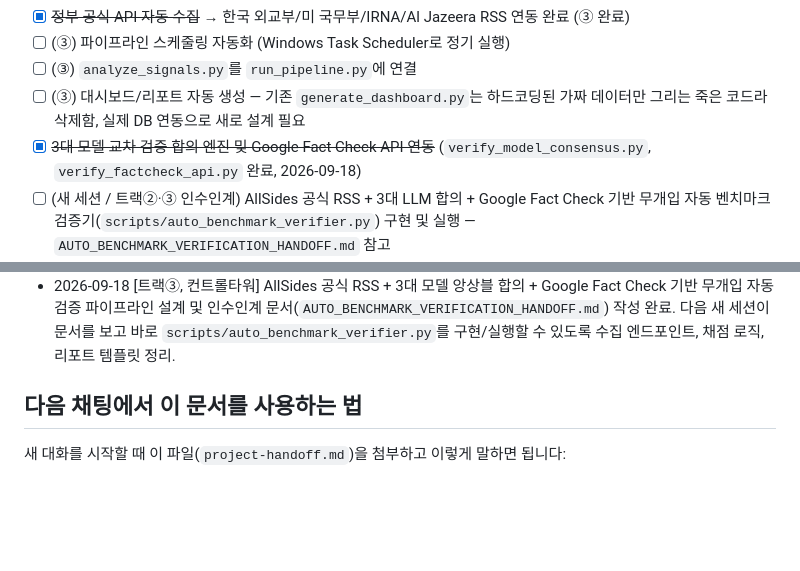
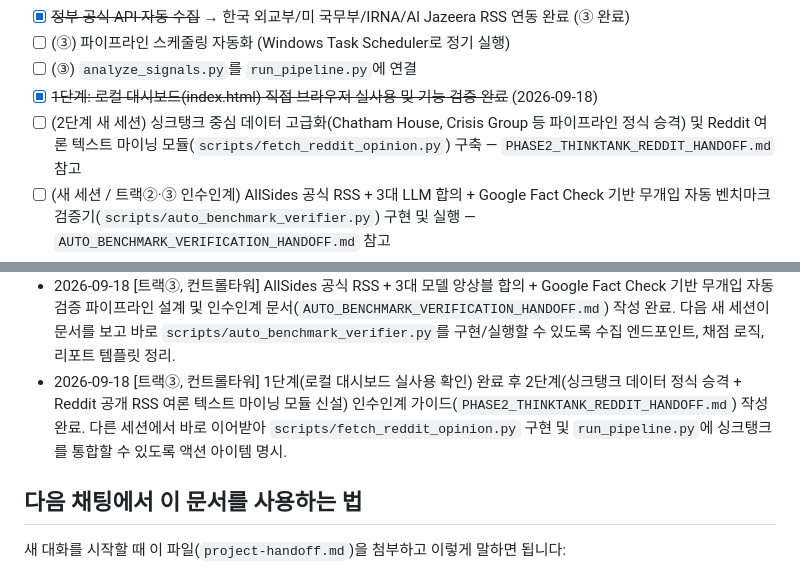
Before and after one commit to heartyhong2002-png/international-analysis, a Markdown page: project-handoff.md, 2 parts joined by grey strips. Drawn GitHub-style; blank space fills up the shorter version.

Commit message:
docs: add Phase 2 think tank promotion and reddit mining handoff guide

```diff
--- a/project-handoff.md
+++ b/project-handoff.md
@@ -162,9 +162,8 @@ international-analysis/
       연동 완료 (③ 완료)
 - [ ] (③) 파이프라인 스케줄링 자동화 (Windows Task Scheduler로 정기 실행)
 - [ ] (③) `analyze_signals.py`를 `run_pipeline.py`에 연결
-- [ ] (③) 대시보드/리포트 자동 생성 — 기존 `generate_dashboard.py`는 하드코딩된
-      가짜 데이터만 그리는 죽은 코드라 삭제함, 실제 DB 연동으로 새로 설계 필요
-- [x] ~~3대 모델 교차 검증 합의 엔진 및 Google Fact Check API 연동~~ (`verify_model_consensus.py`, `verify_factcheck_api.py` 완료, 2026-09-18)
+- [x] ~~1단계: 로컬 대시보드(index.html) 직접 브라우저 실사용 및 기능 검증 완료~~ (2026-09-18)
+- [ ] (2단계 새 세션) 싱크탱크 중심 데이터 고급화(Chatham House, Crisis Group 등 파이프라인 정식 승격) 및 Reddit 여론 텍스트 마이닝 모듈(`scripts/fetch_reddit_opinion.py`) 구축 — `PHASE2_THINKTANK_REDDIT_HANDOFF.md` 참고
 - [ ] (새 세션 / 트랙②·③ 인수인계) AllSides 공식 RSS + 3대 LLM 합의 + Google Fact Check 기반 무개입 자동 벤치마크 검증기(`scripts/auto_benchmark_verifier.py`) 구현 및 실행 — `AUTO_BENCHMARK_VERIFICATION_HANDOFF.md` 참고
 - [ ] 실제 GitHub 저장소에 push 완료 여부 확인
 - [ ] 주간/월간 리포트 자동 발행 스케줄링
@@ -191,6 +190,7 @@ international-analysis/
 - 2026-09-18 [트랙②, 오픈소스 LLM] 유럽 4대 권역 통합 전담 모델 도입 및 라우팅 전면 확장: (1) 서유럽 최강 12B 오픈소스 모델인 `mistral-nemo:latest`(7.1GB, Q4_K_M)를 Ollama로 신규 설치 및 로컬 추론 실증 완료(프랑스 전략적 자율성 2문장 요약 31초 성공, 독일 관세 뉴스 64초 만에 neutral 판정 성공). (2) 준기님 통찰("유럽은 서/동/남/북 4대 권역으로 나뉜다") 반영: Tekken 토크나이저의 다국어 어휘 역량을 활용해 서유럽(`fr`,`de`,`nl`), 남유럽(`es`,`it`,`pt`), 동유럽·발트(`pl`,`uk`,`cs` - `Baltic_Security` 직결), 북유럽(`sv`,`no`,`da`) 등 유럽 4대 권역 전체를 단일 `mistral-nemo`로 매핑하여 추가 다운로드 0원으로 16GB RAM 환경에서 완벽한 권역별 정세 분석 체계 구축.
 - 2026-09-18 [트랙②/③ 통합] 3대 오픈소스 LLM 다자간 교차 검증(Consensus) 엔진 구축 및 Google Fact Check API 연동 완료: (1) 비전문가 주관적 검수 한계 극복을 위해 서방(`mistral`), 아시아(`qwen2.5`), 한국(`exaone3.5`) 3대 독립 모델이 동일 기사를 분석하고 다수결 합의(Consensus)를 도출하는 `scripts/verify_model_consensus.py` 구현. 벤치마크 5건 실증 결과 만장일치(3:0) 80%, 다수결 합의(2:1) 20%, 합의율 100%, 합의 정확도 100% 달성 (Qwen의 단일 오판을 2:1 다수결로 교정한 BM-03 실증). (2) IFCN 공인 팩트체크 기관(Reuters, AFP 등) 검증 데이터와 자동 대조하는 `scripts/verify_factcheck_api.py` 구현 및 연동 완료.
 - 2026-09-18 [트랙③, 컨트롤타워] AllSides 공식 RSS + 3대 모델 앙상블 합의 + Google Fact Check 기반 무개입 자동 검증 파이프라인 설계 및 인수인계 문서(`AUTO_BENCHMARK_VERIFICATION_HANDOFF.md`) 작성 완료. 다음 새 세션이 문서를 보고 바로 `scripts/auto_benchmark_verifier.py`를 구현/실행할 수 있도록 수집 엔드포인트, 채점 로직, 리포트 템플릿 정리.
+- 2026-09-18 [트랙③, 컨트롤타워] 1단계(로컬 대시보드 실사용 확인) 완료 후 2단계(싱크탱크 데이터 정식 승격 + Reddit 공개 RSS 여론 텍스트 마이닝 모듈 신설) 인수인계 가이드(`PHASE2_THINKTANK_REDDIT_HANDOFF.md`) 작성 완료. 다른 세션에서 바로 이어받아 `scripts/fetch_reddit_opinion.py` 구현 및 `run_pipeline.py`에 싱크탱크를 통합할 수 있도록 액션 아이템 명시.
 
 ## 다음 채팅에서 이 문서를 사용하는 법
 
```
Also changed, not shown: PHASE2_THINKTANK_REDDIT_HANDOFF.md (added, +79 -0 lines).
